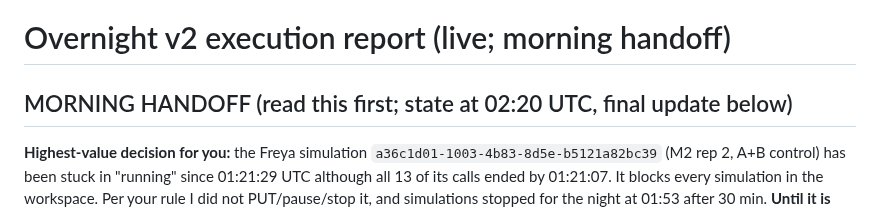
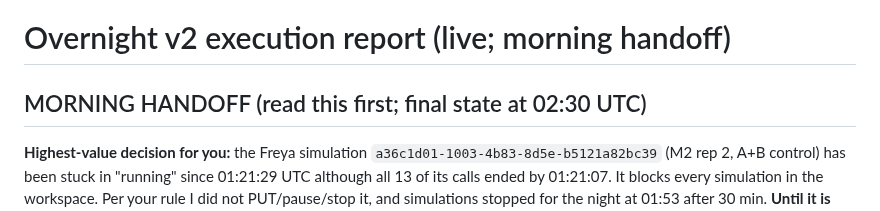
Before and after one commit to M4G1W0W/freya-build-the-builder, a Markdown page: docs/plans/2026-10-11-overnight-report.md, the part around the change. Drawn GitHub-style.

Commit message:
Overnight handoff: final timestamps (02:30 UTC)
Co-Authored-By: Claude Opus 5.5 <noreply@anthropic.com>

```diff
--- a/docs/plans/2026-10-11-overnight-report.md
+++ b/docs/plans/2026-10-11-overnight-report.md
@@ -1,6 +1,6 @@
 # Overnight v2 execution report (live; morning handoff)
 
-## MORNING HANDOFF (read this first; state at 02:20 UTC, final update below)
+## MORNING HANDOFF (read this first; final state at 02:30 UTC)
 
 **Highest-value decision for you:** the Freya simulation `a36c1d01-1003-4b83-8d5e-b5121a82bc39` (M2 rep 2, A+B control)
 has been stuck in "running" since 01:21:29 UTC although all 13 of its calls ended by 01:21:07. It blocks every
```
Also changed, not shown: docs/WORKING_STATE.md (+1 -1 lines).
